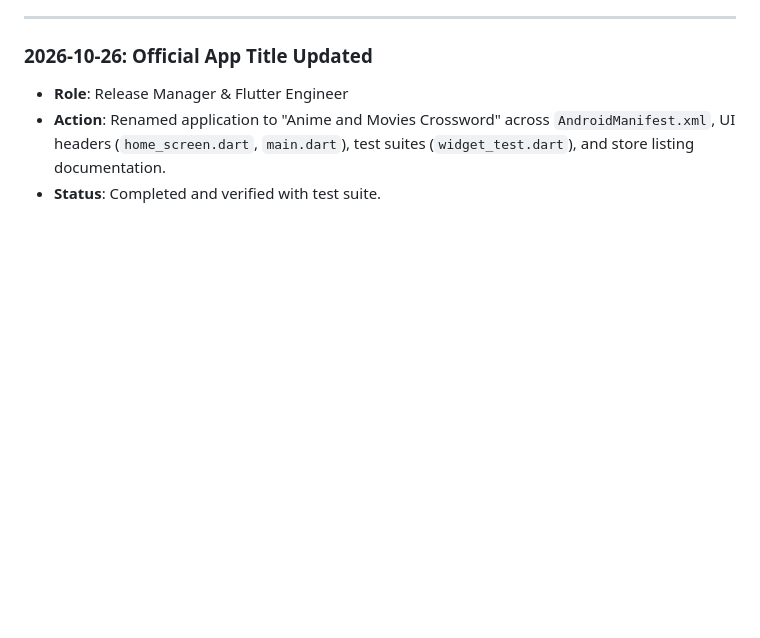
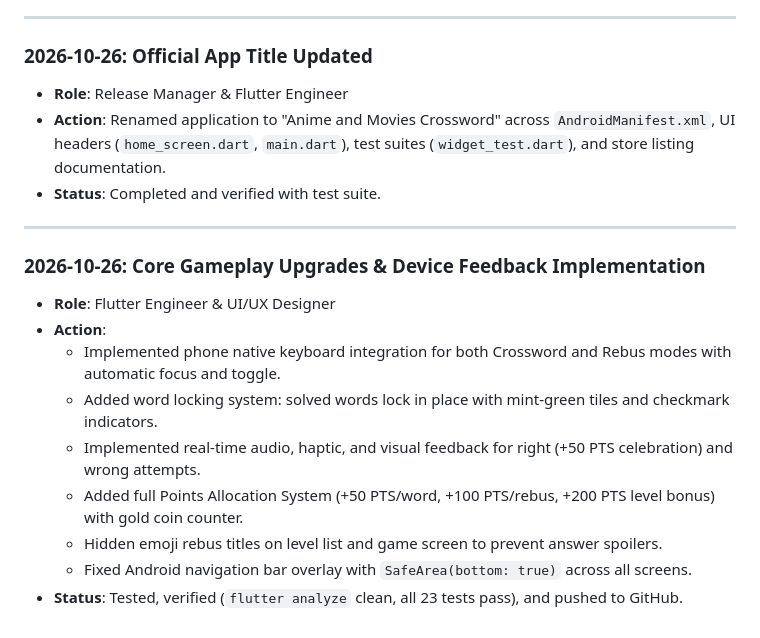
Before and after one commit to kidkingstrange/amc, a Markdown page: docs/PROJECT_LOG.md, the part around the change. GitHub-like rendering; blank space fills up the shorter version.

```diff
--- a/docs/PROJECT_LOG.md
+++ b/docs/PROJECT_LOG.md
@@ -81,3 +81,16 @@ Tracking all major activities across agent roles.
 - **Role**: Release Manager & Flutter Engineer
 - **Action**: Renamed application to "Anime and Movies Crossword" across `AndroidManifest.xml`, UI headers (`home_screen.dart`, `main.dart`), test suites (`widget_test.dart`), and store listing documentation.
 - **Status**: Completed and verified with test suite.
+
+---
+
+### 2026-10-26: Core Gameplay Upgrades & Device Feedback Implementation
+- **Role**: Flutter Engineer & UI/UX Designer
+- **Action**:
+  - Implemented phone native keyboard integration for both Crossword and Rebus modes with automatic focus and toggle.
+  - Added word locking system: solved words lock in place with mint-green tiles and checkmark indicators.
+  - Implemented real-time audio, haptic, and visual feedback for right (+50 PTS celebration) and wrong attempts.
+  - Added full Points Allocation System (+50 PTS/word, +100 PTS/rebus, +200 PTS level bonus) with gold coin counter.
+  - Hidden emoji rebus titles on level list and game screen to prevent answer spoilers.
+  - Fixed Android navigation bar overlay with `SafeArea(bottom: true)` across all screens.
+- **Status**: Tested, verified (`flutter analyze` clean, all 23 tests pass), and pushed to GitHub.
```
Also changed, not shown: docs/DECISIONS.md (+14 -0 lines).
